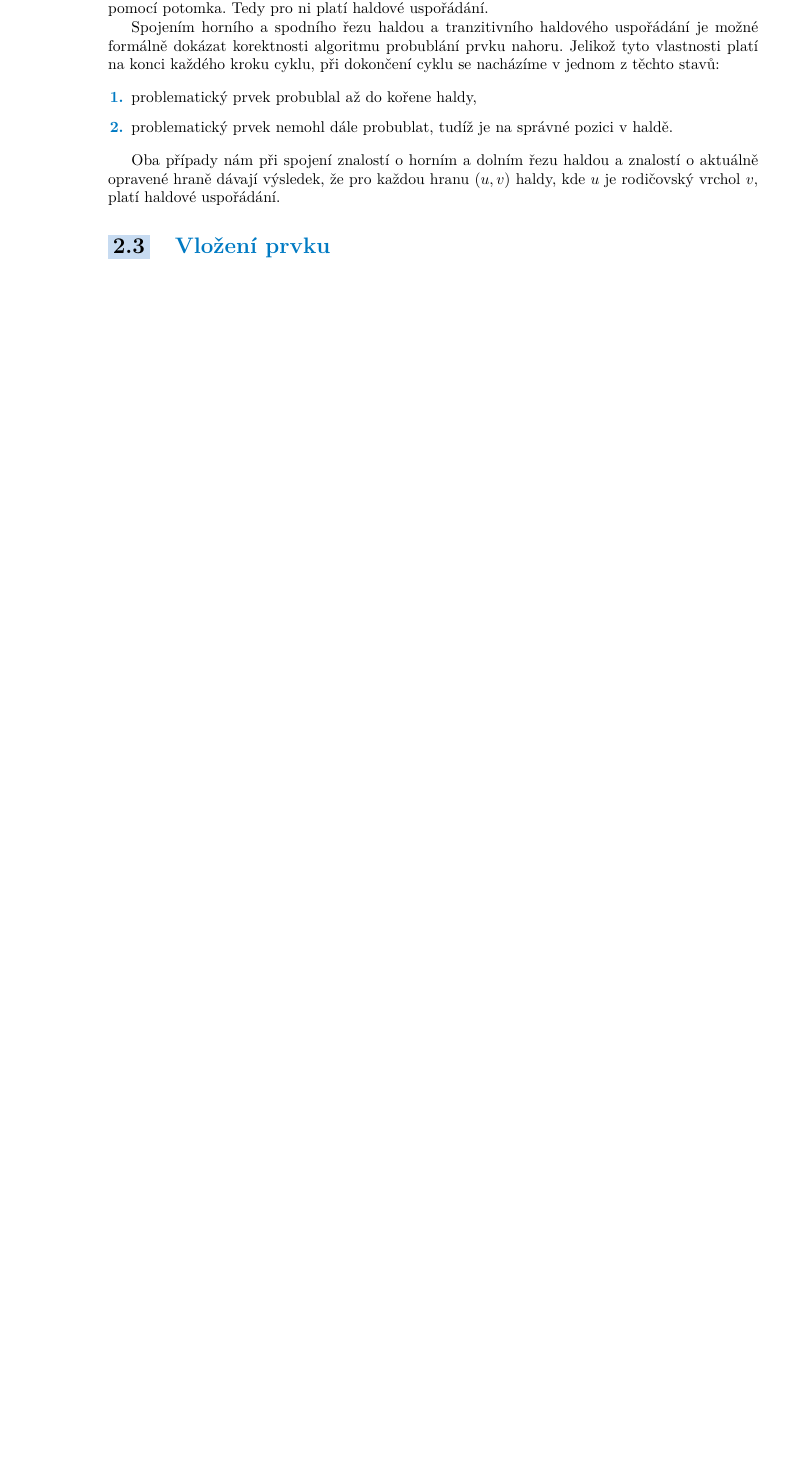
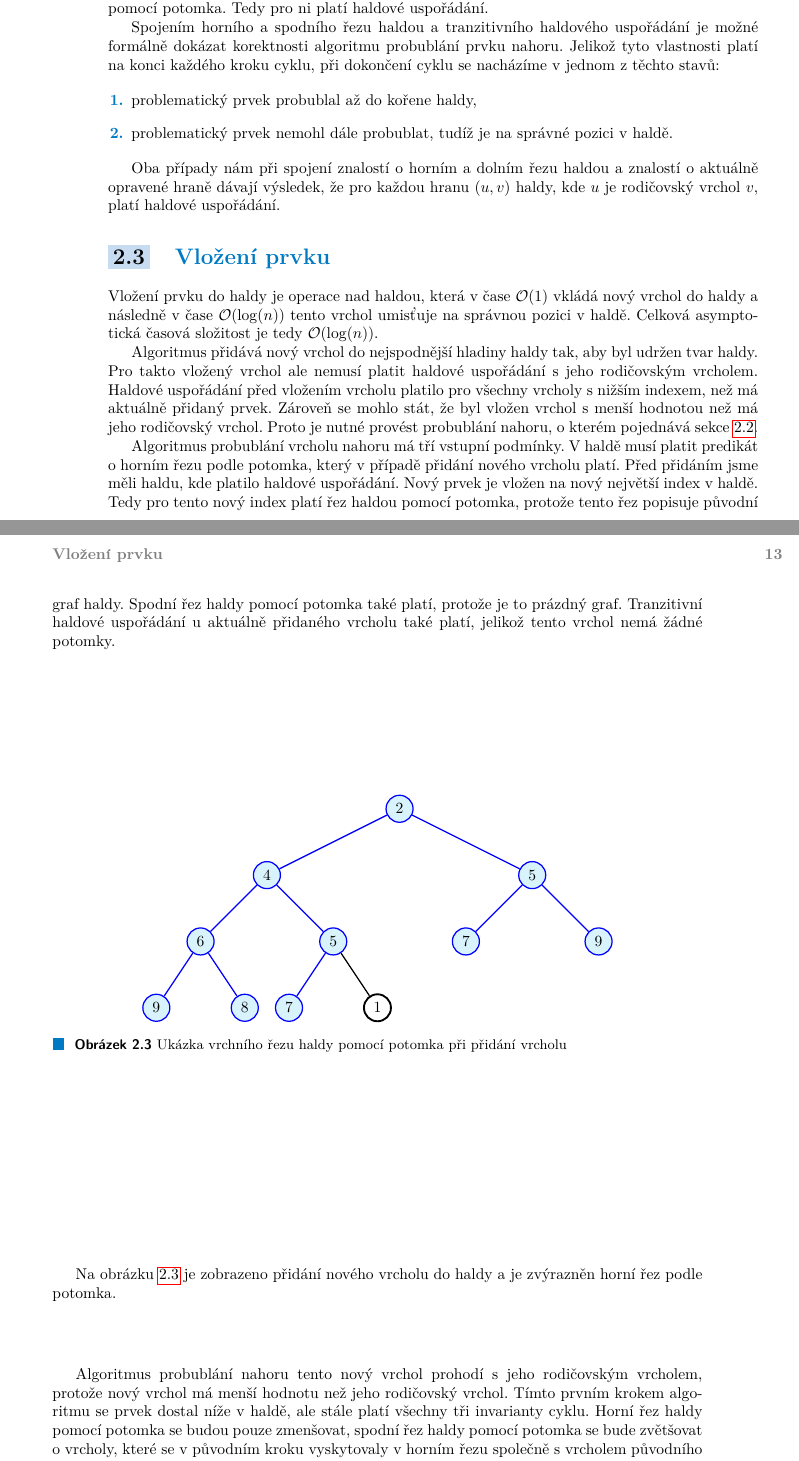
Before and after one commit to zapotocnylubos/bachelor-thesis-text, a LaTeX thesis (ctufit-thesis.tex, which reads text/text.tex): part of page 24 of 37 before the commit and two parts of pages 24 and 25 of 39 after it, the two joined at a grey line, cut so that both start at the same text, the shorter picture padded with empty space. Compiled offline with pdfLaTeX.

Commit message:
Adde basic HeapInsert section

```diff
--- a/text/text.tex
+++ b/text/text.tex
@@ -471,3 +472,36 @@ Spojením horního a spodního řezu haldou a tranzitivního haldového uspořá
 Oba případy nám při spojení znalostí o horním a dolním řezu haldou a znalostí o aktuálně opravené hraně dávají výsledek, že pro každou hranu $(u, v)$ haldy, kde $u$ je rodičovský vrchol $v$, platí haldové uspořádání.
 
 \section{Vložení prvku}
+\label{subsec:HeapInsert}
+
+Vložení prvku do haldy je operace nad haldou, která v čase $\mathcal{O}(1)$ vkládá nový vrchol do haldy a následně v~čase $\mathcal{O}(\log(n))$ tento vrchol umisťuje na správnou pozici v haldě. Celková asymptotická časová složitost je tedy $\mathcal{O}(\log(n))$.
+
+Algoritmus přidává nový vrchol do nejspodnější hladiny haldy tak, aby byl udržen tvar haldy. Pro takto vložený vrchol ale nemusí platit haldové uspořádání s jeho rodičovským vrcholem. Haldové uspořádání před vložením vrcholu platilo pro všechny vrcholy s nižším indexem, než má aktuálně přidaný prvek. Zároveň se mohlo stát, že byl vložen vrchol s menší hodnotou než má jeho rodičovský vrchol. Proto je nutné provést probublání nahoru, o kterém pojednává sekce \ref{subsec:HeapBubbleUp}.
+
+Algoritmus probublání vrcholu nahoru má tří vstupní podmínky. V haldě musí platit predikát o horním řezu podle potomka, který v případě přidání nového vrcholu platí. Před přidáním jsme měli haldu, kde platilo haldové uspořádání. Nový prvek je vložen na nový největší index v haldě. Tedy pro tento nový index platí řez haldou pomocí potomka, protože tento řez popisuje původní graf haldy. Spodní řez haldy pomocí potomka také platí, protože je to prázdný graf. Tranzitivní haldové uspořádání u aktuálně přidaného vrcholu také platí, jelikož tento vrchol nemá žádné potomky.
+
+\begin{figure}[H]
+	\centering
+	\begin{tikzpicture}[level/.style={sibling distance=60mm/#1}]
+		\node [circle,thick,draw=blue,fill=cyan!15] (0) {2}
+		child[thick,draw=blue] { node [circle,draw,fill=cyan!15] (1) {4}
+			child { node [circle,draw,fill=cyan!15] (3) {6}
+				child { node [circle,draw,fill=cyan!15] (7) {9} }
+				child { node [circle,draw,fill=cyan!15] (8) {8} }
+			}
+			child { node [circle,draw,,fill=cyan!15] (4) {5}
+				child { node [circle,draw,fill=cyan!15] (9) {7} }
+				child[draw=black] { node [circle,draw,very thick] (10) {1} }
+			}
+		}
+		child[thick,draw=blue] { node [circle,draw,fill=cyan!15] (2) {5}
+			child { node [circle,draw,fill=cyan!15] (5) {7} }
+			child { node [circle,draw,fill=cyan!15] (6) {9} }
+		};
+	\end{tikzpicture}
+	\caption{Ukázka vrchního řezu haldy pomocí potomka při přidání vrcholu}\label{img:heap-insert-heap-upper-child-cut}
+\end{figure}
+
+Na obrázku \ref{img:heap-insert-heap-upper-child-cut} je zobrazeno přidání nového vrcholu do haldy a je zvýrazněn horní řez podle potomka.
+
+Algoritmus probublání nahoru tento nový vrchol prohodí s jeho rodičovským vrcholem, protože nový vrchol má menší hodnotu než jeho rodičovský vrchol. Tímto prvním krokem algoritmu se prvek dostal níže v haldě, ale stále platí všechny tři invarianty cyklu. Horní řez haldy pomocí potomka se budou pouze zmenšovat, spodní řez haldy pomocí potomka se bude zvětšovat o vrcholy, které se v původním kroku vyskytovaly v horním řezu společně s vrcholem původního rodiče nového vrcholu.
@@ -474,2 +539,4 @@ Oba případy nám při spojení znalostí o horním a dolním řezu haldou a zn
+\end{listing}
+
 
 \section{Probublání prvku dolů}
```
Also changed, not shown: text/text.tex (40 more changed lines).
